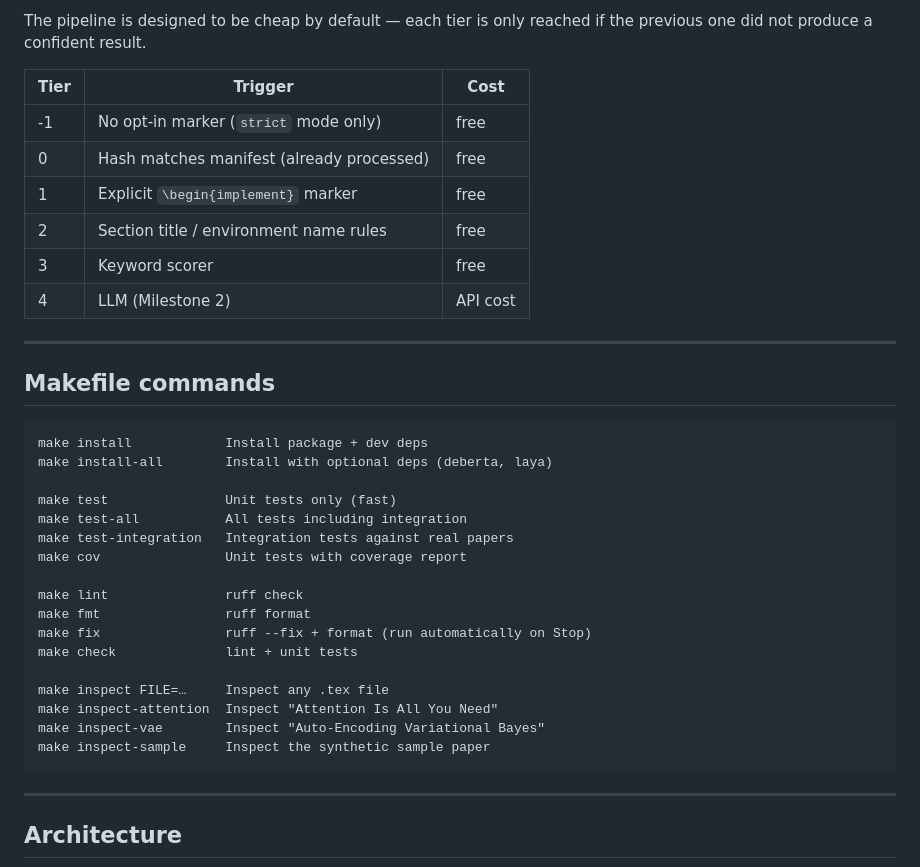
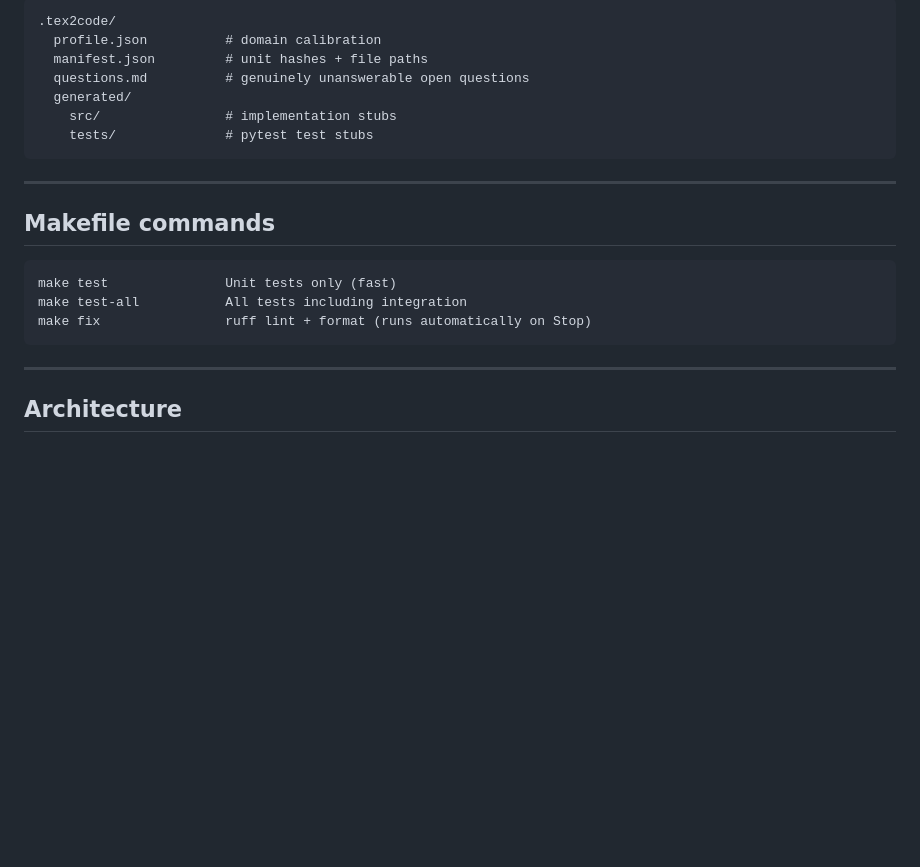
Before and after one commit to AlejandroBlanco2001/tex2code, a Markdown page: README.md, the part around one of its changes. Drawn GitHub-style; blank space fills up the shorter version.

````diff
--- a/README.md
+++ b/README.md
@@ -72,38 +88,22 @@ Force a block to be treated as an implementable spec:
 
-The pipeline is designed to be cheap by default — each tier is only
-reached if the previous one did not produce a confident result.
-
-| Tier | Trigger | Cost |
-|------|---------|------|
-| -1 | No opt-in marker (`strict` mode only) | free |
-| 0 | Hash matches manifest (already processed) | free |
-| 1 | Explicit `\begin{implement}` marker | free |
-| 2 | Section title / environment name rules | free |
-| 3 | Keyword scorer | free |
-| 4 | LLM (Milestone 2) | API cost |
+```
+.tex2code/
+  profile.json          # domain calibration
+  manifest.json         # unit hashes + file paths
+  questions.md          # genuinely unanswerable open questions
+  generated/
+    src/                # implementation stubs
+    tests/              # pytest test stubs
+```
 
 ---
 
 ## Makefile commands
 
 ```
-make install            Install package + dev deps
-make install-all        Install with optional deps (deberta, laya)
-
 make test               Unit tests only (fast)
 make test-all           All tests including integration
-make test-integration   Integration tests against real papers
-make cov                Unit tests with coverage report
-
-make lint               ruff check
-make fmt                ruff format
-make fix                ruff --fix + format (run automatically on Stop)
-make check              lint + unit tests
-
-make inspect FILE=…     Inspect any .tex file
-make inspect-attention  Inspect "Attention Is All You Need"
-make inspect-vae        Inspect "Auto-Encoding Variational Bayes"
-make inspect-sample     Inspect the synthetic sample paper
+make fix                ruff lint + format (runs automatically on Stop)
 ```
 
 ---
````
Also changed, not shown: other parts of README.md (+55 -39 lines).
